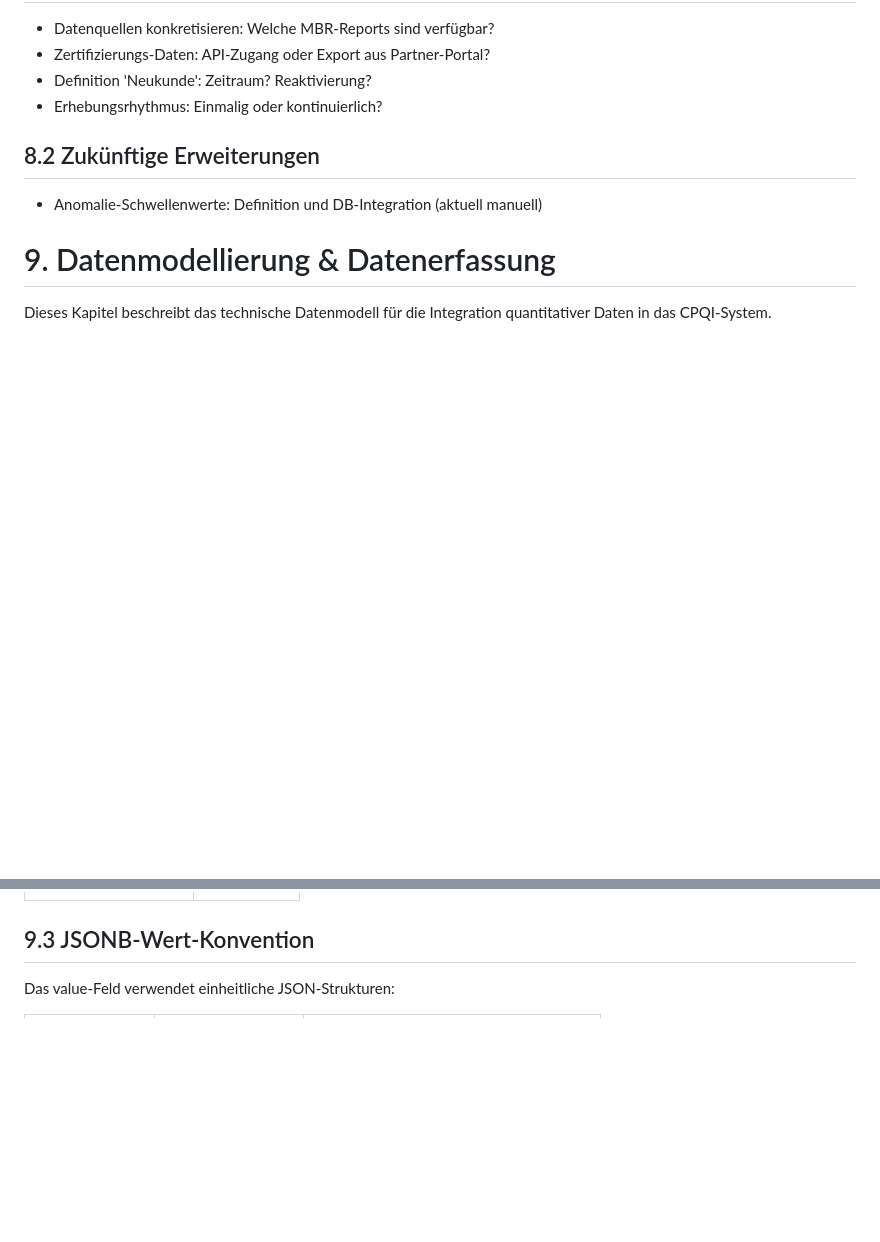
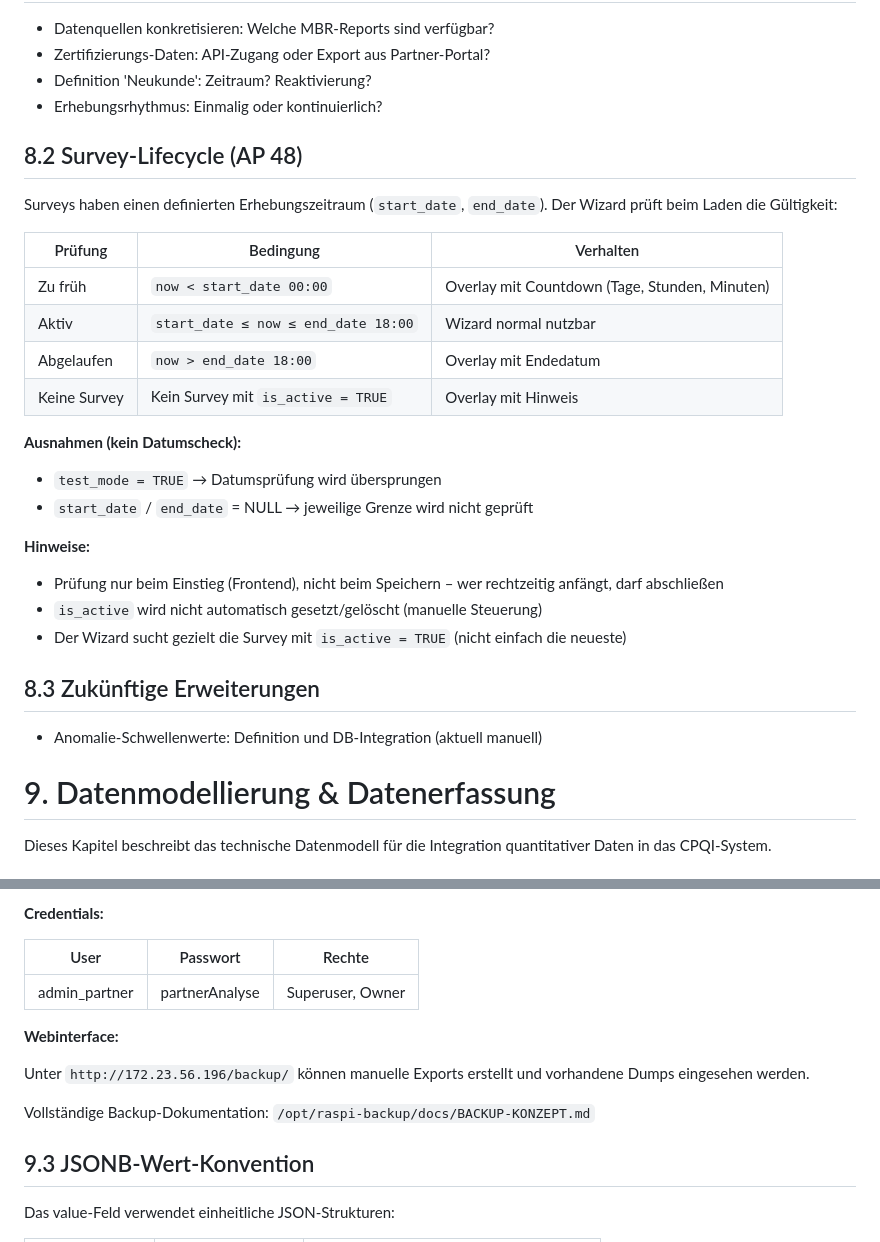
Before and after one commit to rkorell/PartnerAnalyse, a Markdown page: docs/cpqi_gesamtdoku.md, 2 parts joined by grey strips. Drawn GitHub-style; blank space fills up the shorter version.

Commit message:
AP 48: Gesamtdokumentation aktualisiert (Survey-Lifecycle)

```diff
--- a/docs/cpqi_gesamtdoku.md
+++ b/docs/cpqi_gesamtdoku.md
@@ -213,7 +213,27 @@ Basierend auf der Aufwand/Nutzen-Analyse ergeben sich folgende Empfehlungen:
 - Definition 'Neukunde': Zeitraum? Reaktivierung?
 - Erhebungsrhythmus: Einmalig oder kontinuierlich?
 
-## 8.2 Zukünftige Erweiterungen
+## 8.2 Survey-Lifecycle (AP 48)
+
+Surveys haben einen definierten Erhebungszeitraum (`start_date`, `end_date`). Der Wizard prüft beim Laden die Gültigkeit:
+
+| Prüfung | Bedingung | Verhalten |
+|---------|-----------|-----------|
+| Zu früh | `now < start_date 00:00` | Overlay mit Countdown (Tage, Stunden, Minuten) |
+| Aktiv | `start_date ≤ now ≤ end_date 18:00` | Wizard normal nutzbar |
+| Abgelaufen | `now > end_date 18:00` | Overlay mit Endedatum |
+| Keine Survey | Kein Survey mit `is_active = TRUE` | Overlay mit Hinweis |
+
+**Ausnahmen (kein Datumscheck):**
+- `test_mode = TRUE` → Datumsprüfung wird übersprungen
+- `start_date` / `end_date` = NULL → jeweilige Grenze wird nicht geprüft
+
+**Hinweise:**
+- Prüfung nur beim Einstieg (Frontend), nicht beim Speichern – wer rechtzeitig anfängt, darf abschließen
+- `is_active` wird nicht automatisch gesetzt/gelöscht (manuelle Steuerung)
+- Der Wizard sucht gezielt die Survey mit `is_active = TRUE` (nicht einfach die neueste)
+
+## 8.3 Zukünftige Erweiterungen
 
 - Anomalie-Schwellenwerte: Definition und DB-Integration (aktuell manuell)
 
@@ -315,3 +403,14 @@ Neue Spalte für externe Identifikation:
+**Credentials:**
+
+| User | Passwort | Rechte |
+|------|----------|--------|
+| admin_partner | partnerAnalyse | Superuser, Owner |
+
+**Webinterface:**
+
+Unter `http://172.23.56.196/backup/` können manuelle Exports erstellt und vorhandene Dumps eingesehen werden.
+
+Vollständige Backup-Dokumentation: `/opt/raspi-backup/docs/BACKUP-KONZEPT.md`
 
 ## 9.3 JSONB-Wert-Konvention
 
```
Also changed, not shown: other parts of docs/cpqi_gesamtdoku.md (+71 -3 lines).
